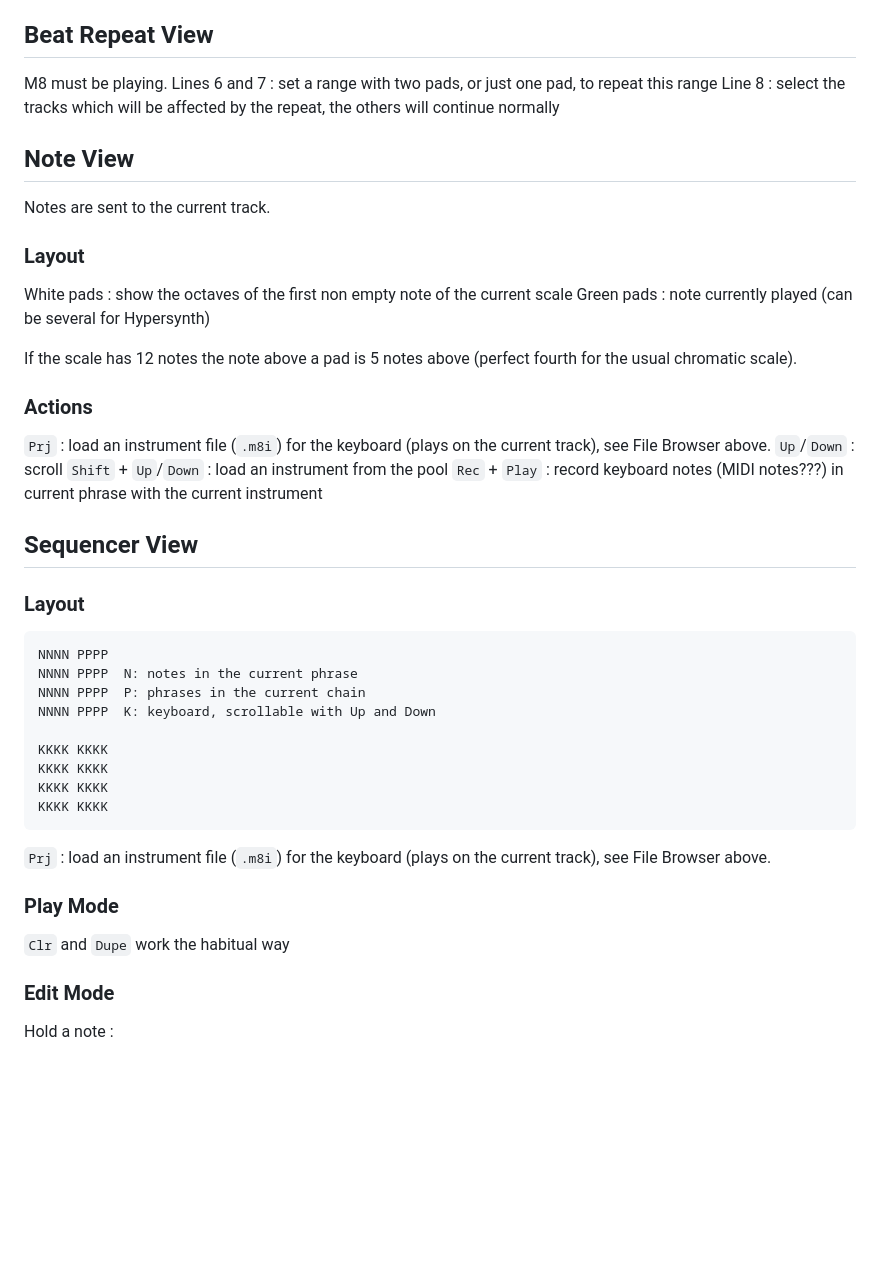
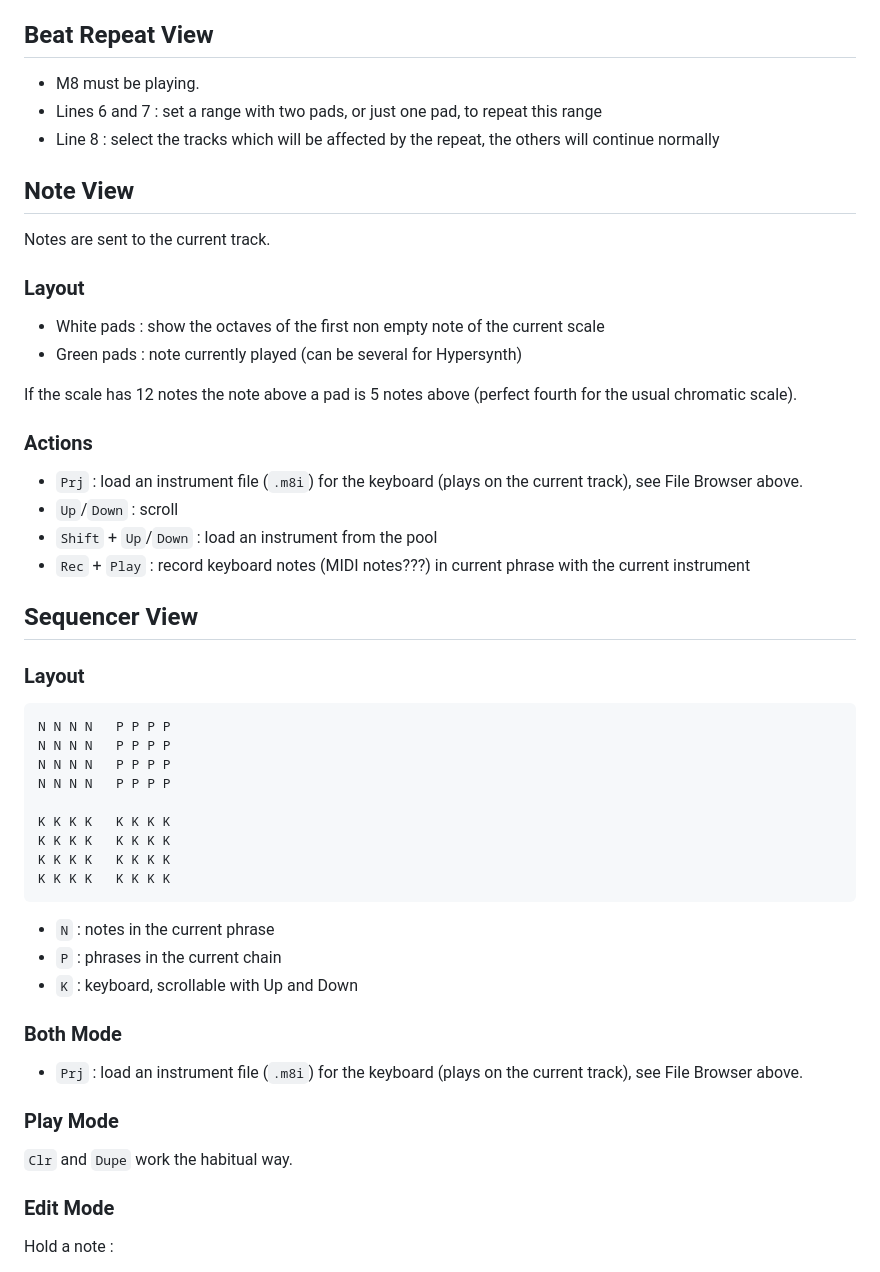
Before and after one commit to Grahack/M8_LPP_recap, a Markdown page: README.md, the part around one of its changes. Drawn GitHub-style; blank space fills up the shorter version.

````diff
--- a/README.md
+++ b/README.md
@@ -87,9 +85,9 @@ Hold `Clr` + pad or row : clear pad or row
 
 ## Beat Repeat View
 
-M8 must be playing.
-Lines 6 and 7 : set a range with two pads, or just one pad, to repeat this range
-Line 8 : select the tracks which will be affected by the repeat, the others will continue normally
+* M8 must be playing.
+* Lines 6 and 7 : set a range with two pads, or just one pad, to repeat this range
+* Line 8 : select the tracks which will be affected by the repeat, the others will continue normally
 
 ## Note View
 
@@ -97,39 +95,45 @@ Notes are sent to the current track.
 
 ### Layout
 
-White pads : show the octaves of the first non empty note of the current scale
-Green pads : note currently played (can be several for Hypersynth)
+* White pads : show the octaves of the first non empty note of the current scale
+* Green pads : note currently played (can be several for Hypersynth)
 
 If the scale has 12 notes the note above a pad is 5 notes above (perfect fourth for the usual chromatic scale).
 
 ### Actions
 
-`Prj` : load an instrument file (`.m8i`) for the keyboard (plays on the current track), see File Browser above.
-`Up`/`Down` : scroll
-`Shift` + `Up`/`Down` : load an instrument from the pool
-`Rec` + `Play` : record keyboard notes (MIDI notes???) in current phrase with the current instrument
+* `Prj` : load an instrument file (`.m8i`) for the keyboard (plays on the current track), see File Browser above.
+* `Up`/`Down` : scroll
+* `Shift` + `Up`/`Down` : load an instrument from the pool
+* `Rec` + `Play` : record keyboard notes (MIDI notes???) in current phrase with the current instrument
 
 ## Sequencer View
 
 ### Layout
 
 ```
-NNNN PPPP
-NNNN PPPP  N: notes in the current phrase
-NNNN PPPP  P: phrases in the current chain
-NNNN PPPP  K: keyboard, scrollable with Up and Down
+N N N N   P P P P
+N N N N   P P P P
+N N N N   P P P P
+N N N N   P P P P
 
-KKKK KKKK
-KKKK KKKK
-KKKK KKKK
-KKKK KKKK
+K K K K   K K K K
+K K K K   K K K K
+K K K K   K K K K
+K K K K   K K K K
 ```
 
-`Prj` : load an instrument file (`.m8i`) for the keyboard (plays on the current track), see File Browser above.
+* `N` : notes in the current phrase
+* `P` : phrases in the current chain
+* `K` : keyboard, scrollable with Up and Down
+
+### Both Mode
+
+* `Prj` : load an instrument file (`.m8i`) for the keyboard (plays on the current track), see File Browser above.
 
 ### Play Mode
 
-`Clr` and `Dupe` work the habitual way
+`Clr` and `Dupe` work the habitual way.
 
 ### Edit Mode
 
````
Also changed, not shown: other parts of README.md (+52 -54 lines).
